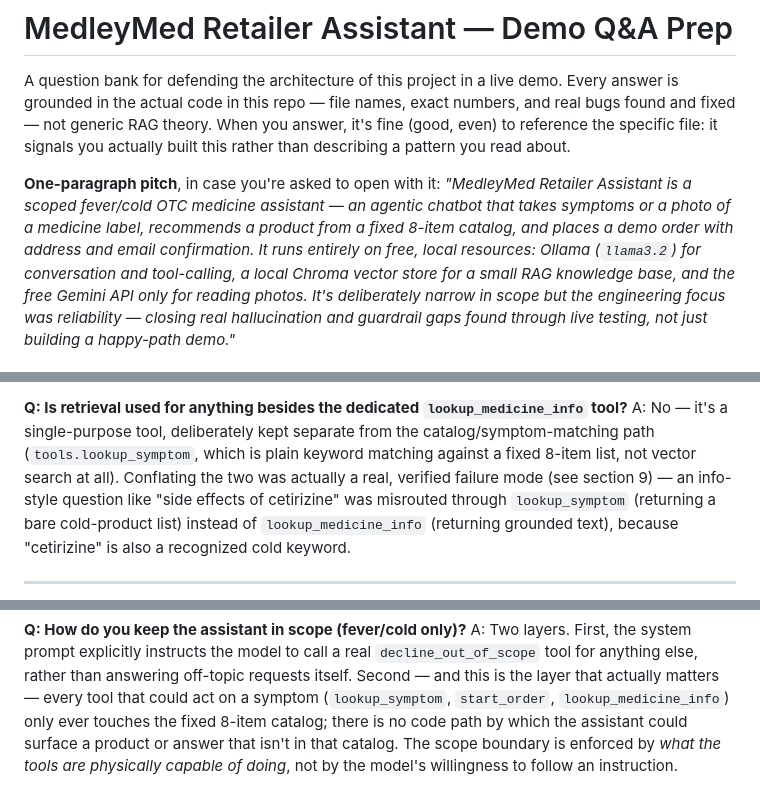
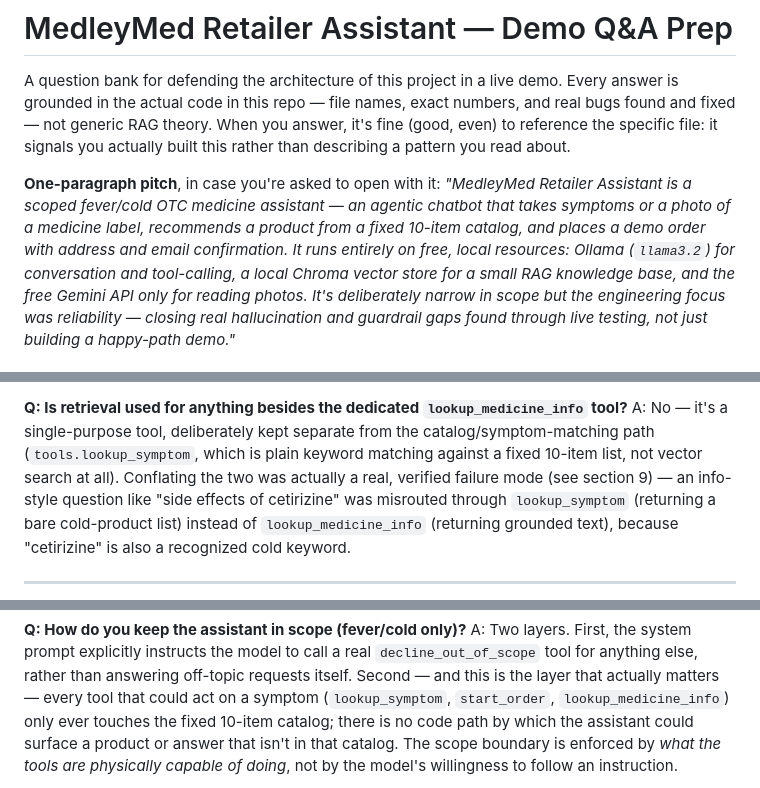
Before and after one commit to sukumar-chennari/medleymed-retailer-assistant, a Markdown page: DEMO_QA_PREP.md, 3 parts joined by grey strips. Drawn GitHub-style.

```diff
--- a/DEMO_QA_PREP.md
+++ b/DEMO_QA_PREP.md
@@ -9,7 +9,7 @@ actually built this rather than describing a pattern you read about.
 **One-paragraph pitch**, in case you're asked to open with it: *"MedleyMed
 Retailer Assistant is a scoped fever/cold OTC medicine assistant — an agentic
 chatbot that takes symptoms or a photo of a medicine label, recommends a
-product from a fixed 8-item catalog, and places a demo order with address and
+product from a fixed 10-item catalog, and places a demo order with address and
 email confirmation. It runs entirely on free, local resources: Ollama
 (`llama3.2`) for conversation and tool-calling, a local Chroma vector store
 for a small RAG knowledge base, and the free Gemini API only for reading
@@ -349,7 +349,7 @@ at the end of its answer.
 **Q: Is retrieval used for anything besides the dedicated `lookup_medicine_info` tool?**
 A: No — it's a single-purpose tool, deliberately kept separate from the
 catalog/symptom-matching path (`tools.lookup_symptom`, which is plain keyword
-matching against a fixed 8-item list, not vector search at all). Conflating
+matching against a fixed 10-item list, not vector search at all). Conflating
 the two was actually a real, verified failure mode (see section 9) — an
 info-style question like "side effects of cetirizine" was misrouted through
 `lookup_symptom` (returning a bare cold-product list) instead of
@@ -520,7 +556,7 @@ call a real `decline_out_of_scope` tool for anything else, rather than
 answering off-topic requests itself. Second — and this is the layer that
 actually matters — every tool that could act on a symptom
 (`lookup_symptom`, `start_order`, `lookup_medicine_info`) only ever touches
-the fixed 8-item catalog; there is no code path by which the assistant could
+the fixed 10-item catalog; there is no code path by which the assistant could
 surface a product or answer that isn't in that catalog. The scope boundary
 is enforced by *what the tools are physically capable of doing*, not by the
 model's willingness to follow an instruction.
```
Also changed, not shown: other parts of DEMO_QA_PREP.md (+70 -30 lines).
